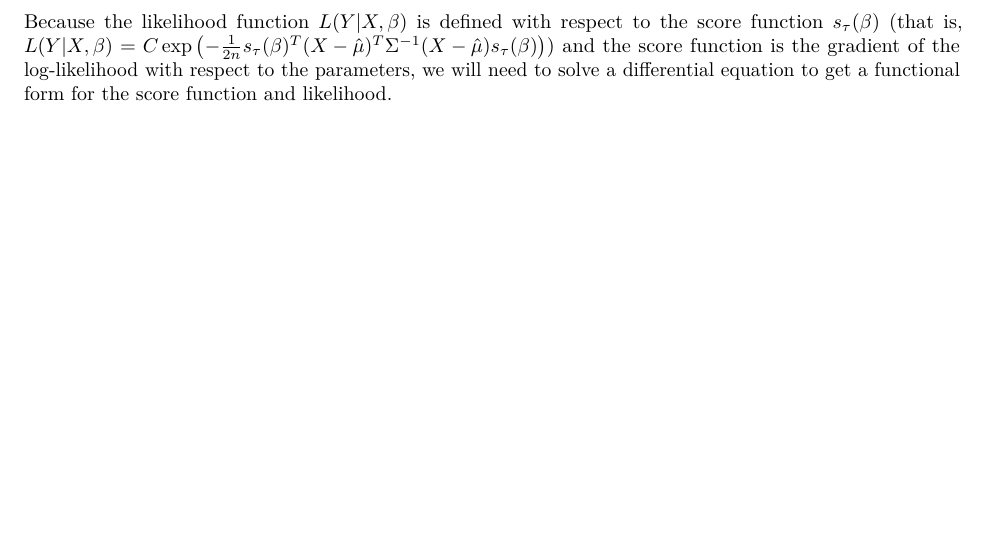
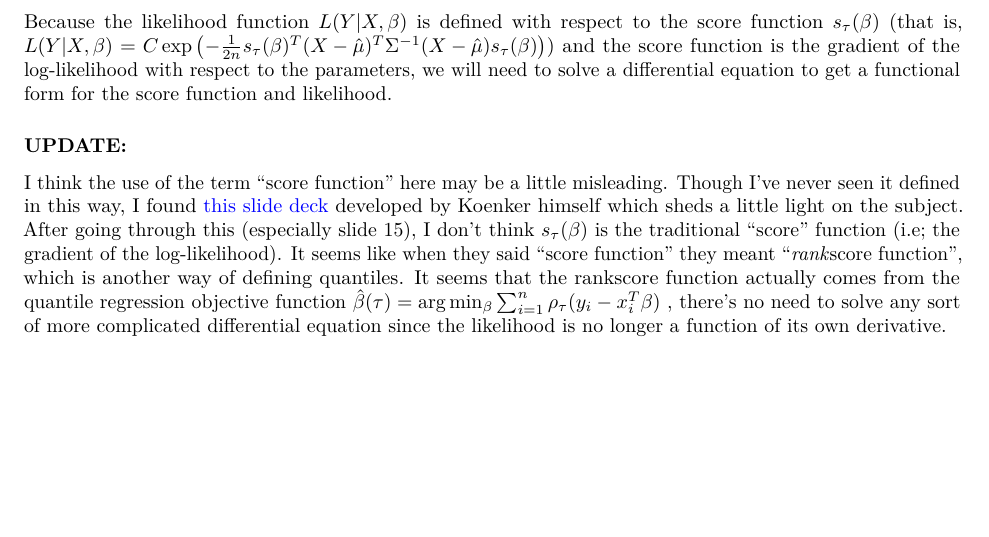
Before and after one commit to johnschwenck/crimeBQR, an R Markdown document (R/Methods.Rmd): part of page 5 of 5, cut so that both start at the same text. The pictures show the output file R/Methods.pdf that the author committed with the source.

Commit message:
Updated version

````diff
--- a/R/Methods.Rmd
+++ b/R/Methods.Rmd
@@ -2,6 +2,7 @@
 title: "Methods"
 author: "Marshall Honaker"
 output: pdf_document
+urlcolor: blue
 ---
 First, let's import the necessary packages:
 ```{r}
@@ -132,3 +133,6 @@ One, it could have something to do with the calculations for the posterior covar
 Two, this could actually be because we swapped the weight matrix for the sample spatial Mahalanobis distance. The paper specifies that $W$ must be positive definite, but the sample Mahalanobis distance is only positive *semi*-definite. That may explain why it doesn't work for larger iterations (eventually, the IS just randomly encounters the "semi-definite" case in which one of the Eigenvalues is effectively zero and it can't perform the necessary computations).
 
 Because the likelihood function $L(Y | X, \beta)$ is defined with respect to the score function $s_\tau(\beta)$ (that is, $L(Y | X, \beta) = C \exp\left( -\frac{1}{2n} s_\tau(\beta)^T (X - \hat{\mu})^T \Sigma^{-1} (X - \hat{\mu}) s_\tau(\beta) \right)$) and the score function is the gradient of the log-likelihood with respect to the parameters, we will need to solve a differential equation to get a functional form for the score function and likelihood.
+
+### UPDATE:
+I think the use of the term "score function" here may be a little misleading. Though I've never seen it defined in this way, I found [this slide deck](http://www.econ.uiuc.edu/~roger/NAKE/wk2.pdf) developed by Koenker himself which sheds a little light on the subject. After going through this (especially slide 15), I don't think $s_\tau(\beta)$ is the traditional "score" function (i.e; the gradient of the log-likelihood). It seems like when they said "score function" they meant "*rank*score function", which is another way of defining quantiles. It seems that the rankscore function actually comes from the quantile regression objective function $\hat{\beta}(\tau) = \arg \min_\beta \sum_{i = 1}^n \rho_\tau(y_i - x_i^T \beta)$  , there's no need to solve any sort of more complicated differential equation since the likelihood is no longer a function of its own derivative.
````
Also changed, not shown: R/Methods.pdf.
